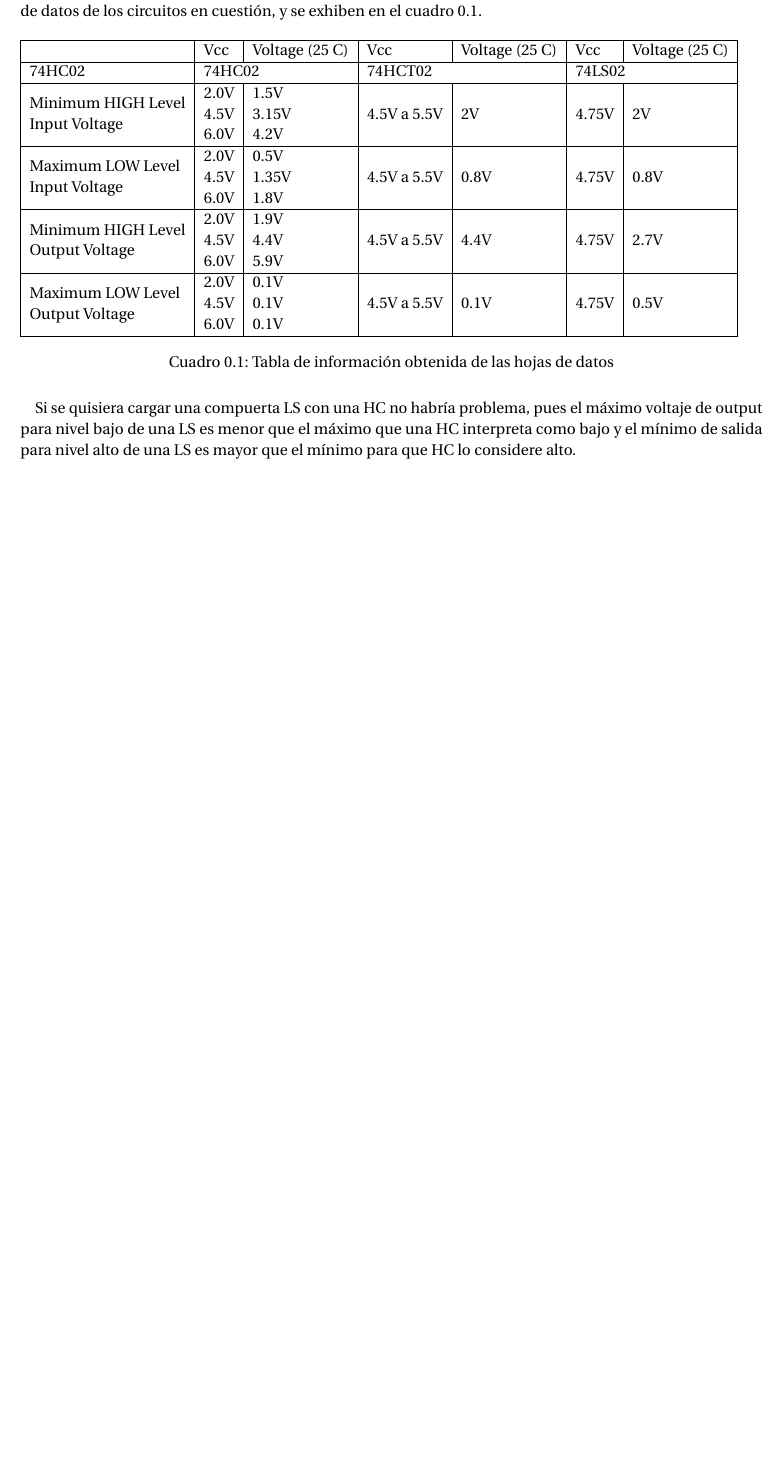
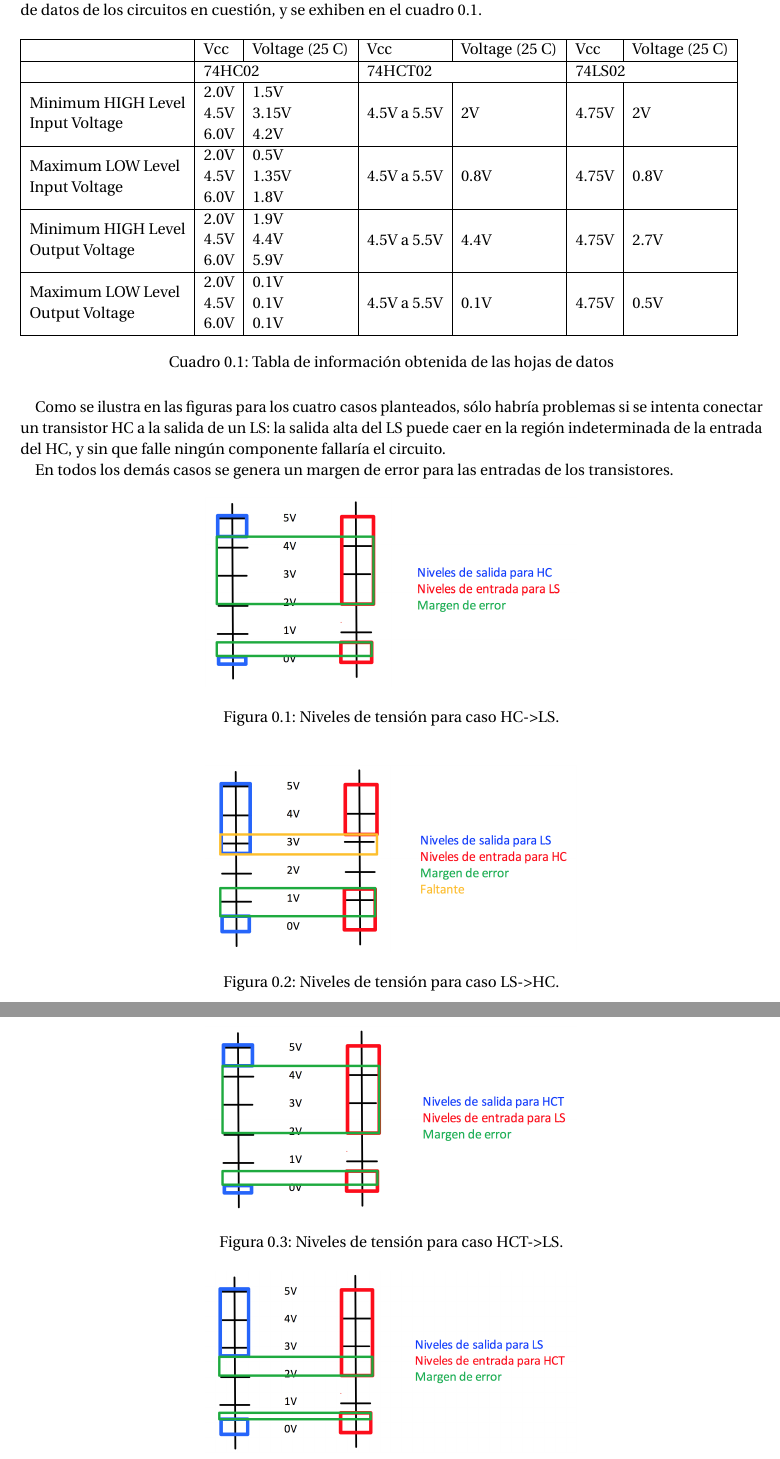
Before and after one commit to ITBA-E3-2018/tp2-team-4, a LaTeX document (InformeTP2.tex, which reads ejercicio2/ejercicio2.tex): part of page 2 of 3 before the commit and two parts of pages 4 and 5 of 10 after it, the two joined at a grey line, cut so that both start at the same text, the shorter picture padded with empty space. The pictures show the PDF file InformeTP2.pdf that the author committed with the source.

Commit message:
ejercicio 2 fotos

```diff
--- a/ejercicio2/ejercicio2.tex
+++ b/ejercicio2/ejercicio2.tex
@@ -6,7 +6,7 @@
 \begin{tabular}{|l|l|l|l|l|l|l|}
 \hline
                                                                             & Vcc                                                        & Voltage (25 C)                                              & Vcc         & Voltage (25 C) & Vcc      & Voltage (25 C)   \\ \hline
-74HC02                                                                      & \multicolumn{2}{l|}{74HC02}                                                                                              & \multicolumn{2}{l|}{74HCT02} & \multicolumn{2}{l|}{74LS02} \\ \hline
+                                                                      & \multicolumn{2}{l|}{74HC02}                                                                                              & \multicolumn{2}{l|}{74HCT02} & \multicolumn{2}{l|}{74LS02} \\ \hline
 \begin{tabular}[c]{@{}l@{}}Minimum HIGH Level\\ Input Voltage\end{tabular}  & \begin{tabular}[c]{@{}l@{}}2.0V\\ 4.5V\\ 6.0V\end{tabular} & \begin{tabular}[c]{@{}l@{}}1.5V\\ 3.15V\\ 4.2V\end{tabular} & 4.5V a 5.5V & 2V             & 4.75V    & 2V               \\ \hline
 \begin{tabular}[c]{@{}l@{}}Maximum LOW Level\\ Input Voltage\end{tabular}   & \begin{tabular}[c]{@{}l@{}}2.0V\\ 4.5V\\ 6.0V\end{tabular} & \begin{tabular}[c]{@{}l@{}}0.5V\\ 1.35V\\ 1.8V\end{tabular} & 4.5V a 5.5V & 0.8V           & 4.75V    & 0.8V             \\ \hline
 \begin{tabular}[c]{@{}l@{}}Minimum HIGH Level\\ Output Voltage\end{tabular} & \begin{tabular}[c]{@{}l@{}}2.0V\\ 4.5V\\ 6.0V\end{tabular} & \begin{tabular}[c]{@{}l@{}}1.9V\\ 4.4V\\ 5.9V\end{tabular}  & 4.5V a 5.5V & 4.4V           & 4.75V    & 2.7V             \\ \hline
@@ -16,8 +16,34 @@
 \label{tab:datos74}
 \end{table}
 
-Si se quisiera cargar una compuerta LS con una HC no habr\'ia problema, pues el m\'aximo voltaje de output para nivel bajo de una LS es menor que el m\'aximo que una HC interpreta como bajo y el m\'inimo de salida para nivel alto de una LS es mayor que el m\'inimo para que HC lo considere alto.
+Como se ilustra en las figuras para los cuatro casos planteados, s\'olo habr\'ia problemas si se intenta conectar un transistor HC a la salida de un LS: la salida alta del LS puede caer en la regi\'on indeterminada de la entrada del HC, y sin que falle ning\'un componente fallar\'ia el circuito.
 
+En todos los dem\'as casos se genera un margen de error para las entradas de los transistores.
+
+
+\begin{figure}[h]% este es para caption arriba o abajo
+  \centering
+    \includegraphics[width=0.5\textwidth]{HC->LS}
+    \caption{Niveles de tensi\'on para caso HC->LS.} %caption abajo
+\end{figure}
+
+\begin{figure}[h]% este es para caption arriba o abajo
+  \centering
+    \includegraphics[width=0.5\textwidth]{LS->HC}
+    \caption{Niveles de tensi\'on para caso LS->HC.} %caption abajo
+\end{figure}
+
+\begin{figure}[h]% este es para caption arriba o abajo
+   \centering
+    \includegraphics[width=0.5\textwidth]{HCT->LS}
+    \caption{Niveles de tensi\'on para caso HCT->LS.} %caption abajo
+\end{figure}
+
+\begin{figure}[h]% este es para caption arriba o abajo
+   \centering
+    \includegraphics[width=0.5\textwidth]{LS->HCT}
+    \caption{Niveles de tensi\'on para caso LS->HCT.} %caption abajo
+\end{figure}
 
 
 \iffalse
```
Also changed, not shown: preamble.tex (+2 -2 lines), InformeTP2.pdf, ejercicio2/HC->LS.png (added), ejercicio2/HCT->LS.png (added), ejercicio2/LS->HC.png (added), ejercicio2/LS->HCT.png (added), 6 other files.
